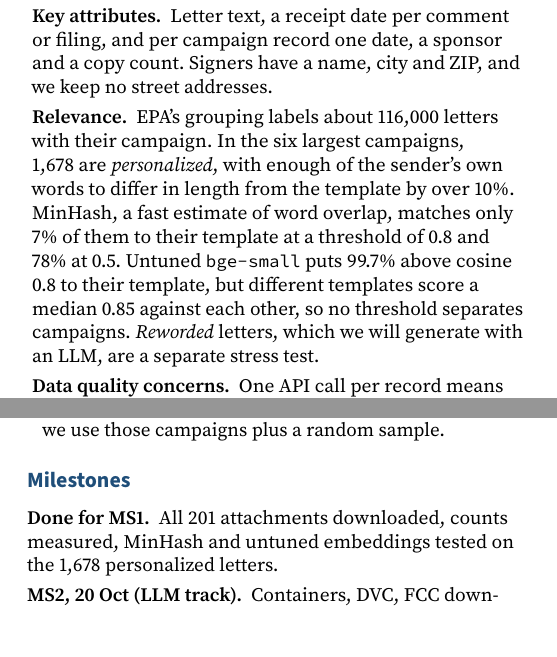
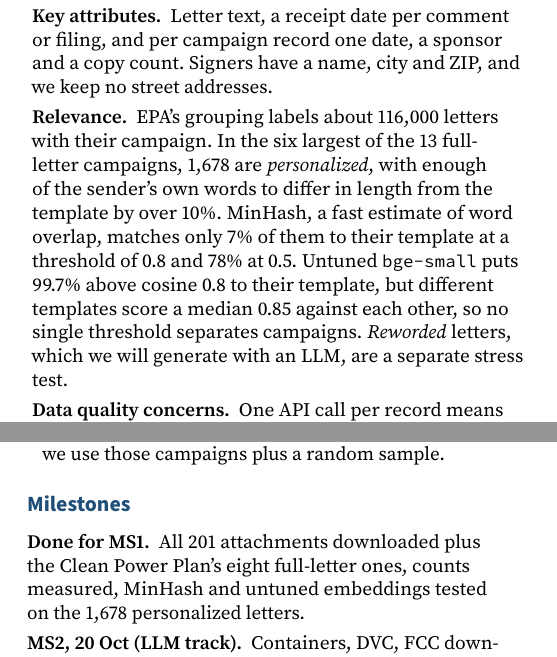
Before and after one commit to aidaneichman/ac215_Quorum, a LaTeX document (milestone1.tex): two parts of the columns of pages 1 and 2 of 3, joined at a grey line, cut so that both start at the same text. Compiled offline with pdfLaTeX.

Commit message:
Reflow Description, precise campaign wording, held-out rewording

```diff
--- a/milestone1.tex
+++ b/milestone1.tex
@@ -111,12 +110,11 @@ individual comment as fake.
   \item \lead{Key attributes} Letter text, a receipt date per comment or filing, and per campaign
         record one date, a sponsor and a copy count. Signers have a name, city and ZIP, and we keep no
         street addresses.
-  \item \lead{Relevance} EPA's grouping labels about 116{,}000 letters with their campaign. In the six largest campaigns,
+  \item \lead{Relevance} EPA's grouping labels about 116{,}000 letters with their campaign. In the six largest of the 13 full-letter campaigns,
         1{,}678 are \emph{personalized}, with enough of the sender's own words to differ in length from
         the template by over 10\%. MinHash, a fast estimate of word overlap, matches only 7\% of them to their template at a
         threshold of 0.8 and 78\% at 0.5. Untuned \texttt{bge-small} puts 99.7\% above cosine 0.8 to their
-        template, but different templates score a median 0.85 against each other, so no threshold
-        separates campaigns. \emph{Reworded} letters, which we will generate with an LLM, are a
+        template, but different templates score a median 0.85 against each other, so no single threshold separates campaigns. \emph{Reworded} letters, which we will generate with an LLM, are a
         separate stress test.
   \item \lead{Data quality concerns} One API call per record means 11.4 hours per key for the
         development docket, so we use five keys, and ECFS takes about 24{,}000 calls paged by date.
@@ -208,7 +206,8 @@ subpoenas. The first unknown-sponsor campaign we opened
 \section{Milestones}
 
 \begin{leads}
-  \item \lead{Done for MS1} All 201 attachments downloaded, counts measured, MinHash and untuned
+  \item \lead{Done for MS1} All 201 attachments downloaded plus the Clean Power Plan's eight full-letter
+        ones, counts measured, MinHash and untuned
         embeddings tested on the 1{,}678 personalized letters.
   \item \lead{MS2, 20 Oct (LLM track)} Containers, DVC, FCC download, hand labels, MinHash,
         untuned and BM25 baselines, vector DB and app skeleton.
```
Also changed, not shown: milestone1.tex (5 more changed lines).
